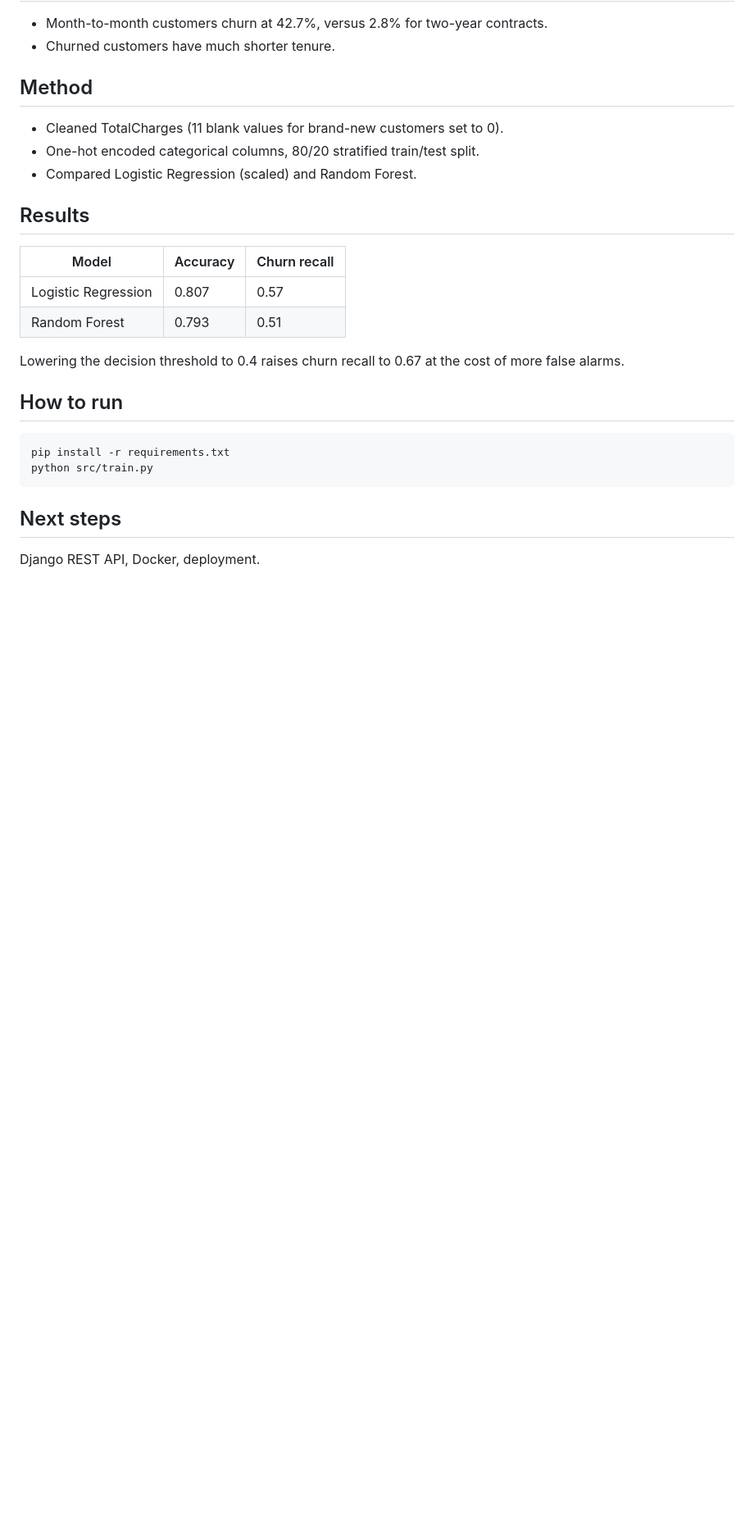
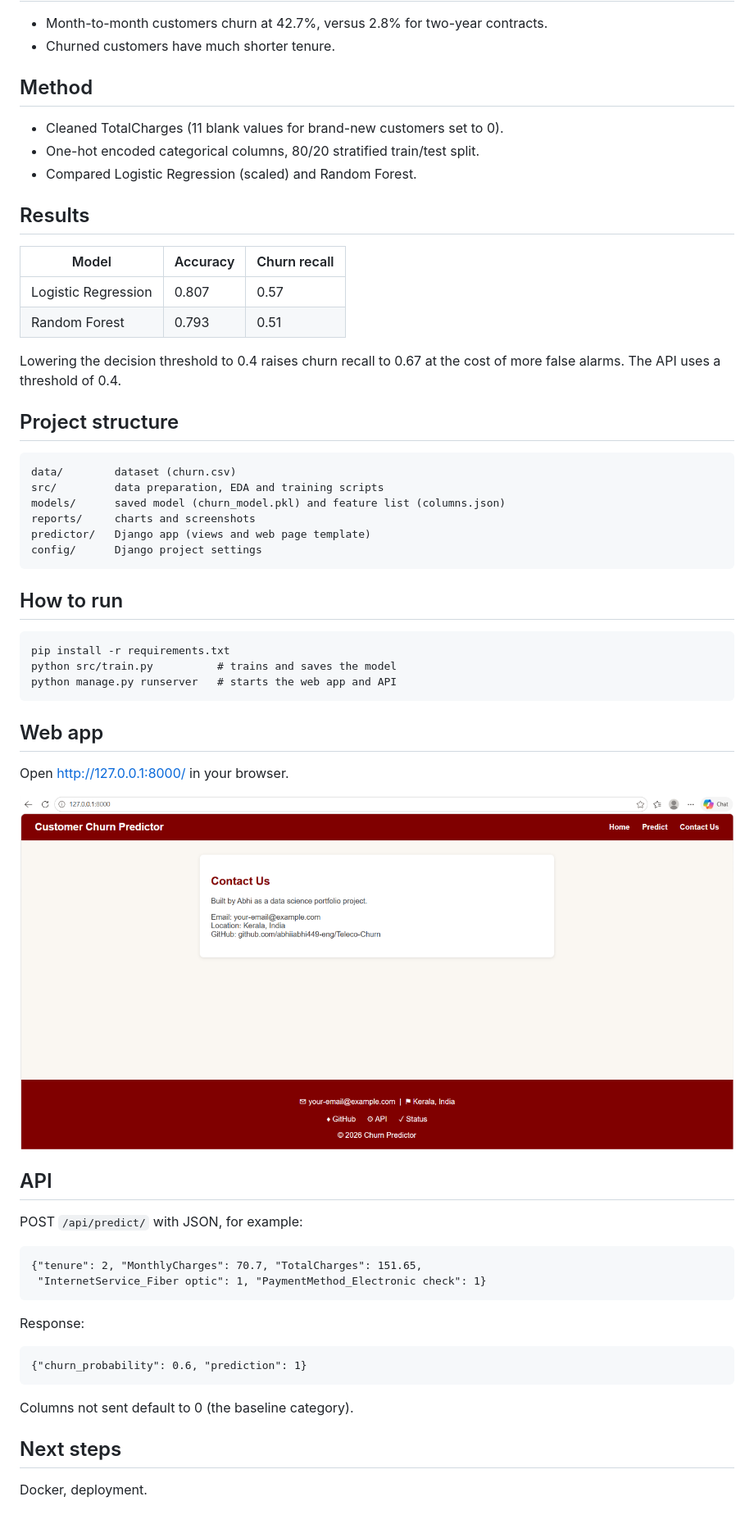
Before and after one commit to abhiiabhi449-eng/Teleco-Churn, a Markdown page: README.md, the part around the change printed below. Shown: that part at 82% size. Drawn GitHub-style; pictures changed too: reports/web_form.png (added); blank space fills up the shorter version.

Commit message:
Update README with web app and API

```diff
--- a/README.md
+++ b/README.md
@@ -17,11 +17,37 @@ Predicts which telecom customers are likely to leave, using the Telco Customer C
 | Logistic Regression | 0.807 | 0.57 |
 | Random Forest | 0.793 | 0.51 |
 
-Lowering the decision threshold to 0.4 raises churn recall to 0.67 at the cost of more false alarms.
+Lowering the decision threshold to 0.4 raises churn recall to 0.67 at the cost of more false alarms. The API uses a threshold of 0.4.
+
+## Project structure
+    data/        dataset (churn.csv)
+    src/         data preparation, EDA and training scripts
+    models/      saved model (churn_model.pkl) and feature list (columns.json)
+    reports/     charts and screenshots
+    predictor/   Django app (views and web page template)
+    config/      Django project settings
 
 ## How to run
     pip install -r requirements.txt
-    python src/train.py
+    python src/train.py          # trains and saves the model
+    python manage.py runserver   # starts the web app and API
+
+## Web app
+Open http://127.0.0.1:8000/ in your browser.
+
+![Web form](reports/web_form.png)
+
+## API
+POST `/api/predict/` with JSON, for example:
+
+    {"tenure": 2, "MonthlyCharges": 70.7, "TotalCharges": 151.65,
+     "InternetService_Fiber optic": 1, "PaymentMethod_Electronic check": 1}
+
+Response:
+
+    {"churn_probability": 0.6, "prediction": 1}
+
+Columns not sent default to 0 (the baseline category).
 
 ## Next steps
-Django REST API, Docker, deployment.
+Docker, deployment.
```
Also changed, not shown: other parts of README.md (+1 -1 lines), reports/contact.png (added), reports/home.png (added).
